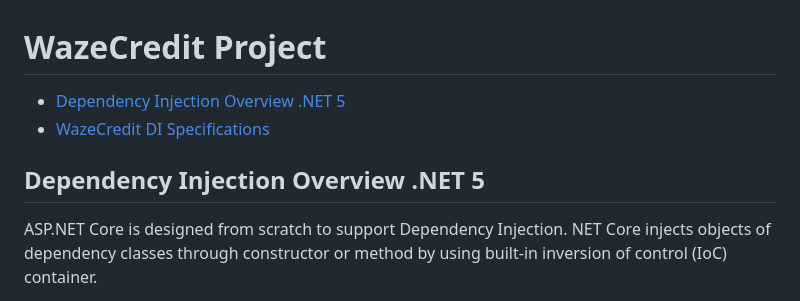
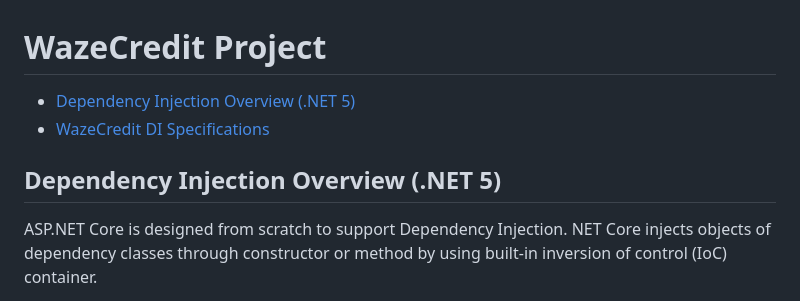
Before and after one commit to sidneyshafer/DI_Demo, a Markdown page: README.md, the part around the change. Drawn GitHub-style.

```diff
--- a/README.md
+++ b/README.md
@@ -1,8 +1,8 @@
 # WazeCredit Project
-* [Dependency Injection Overview .NET 5](#dependency-injection-overview-.net-5)
+* [Dependency Injection Overview (.NET 5)](#dependency-injection-overview)
 * [WazeCredit DI Specifications](#wazeCredit-dI-specifications)
 
-## Dependency Injection Overview .NET 5
+## Dependency Injection Overview (.NET 5)
 
 ASP.NET Core is designed from scratch to support Dependency Injection.
 NET Core injects objects of dependency classes through constructor or method by using built-in inversion of control (IoC) container.
```
